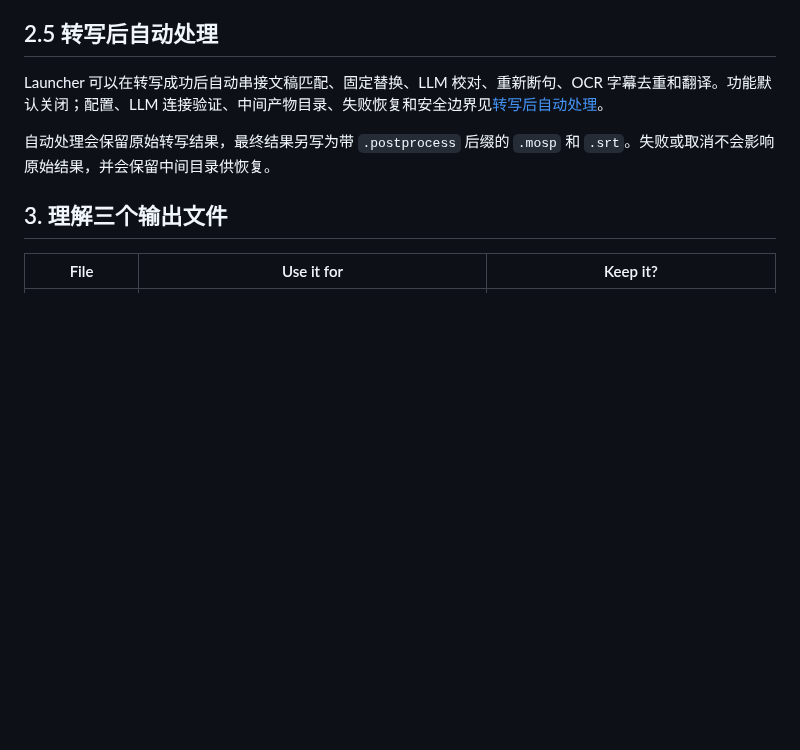
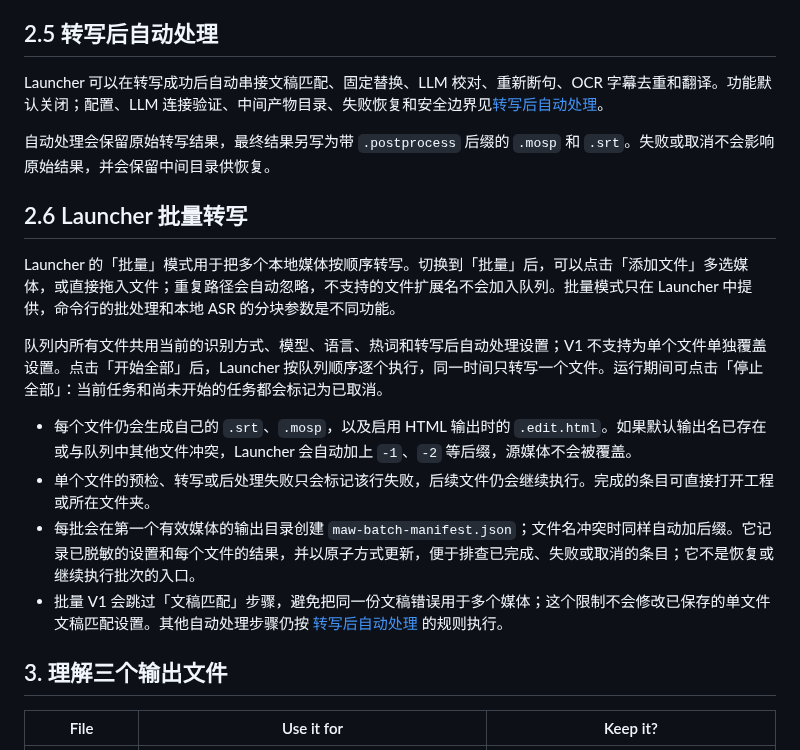
Before and after one commit to AIRepeater/moys-asr-simplified, a Markdown page: docs/WORKFLOW.md, the part around the change. GitHub-like rendering; blank space fills up the shorter version.

Commit message:
docs: 记录 Launcher 批量转写工作流

```diff
--- a/docs/WORKFLOW.md
+++ b/docs/WORKFLOW.md
@@ -210,6 +210,17 @@ Launcher 可以在转写成功后自动串接文稿匹配、固定替换、LLM
 
 自动处理会保留原始转写结果，最终结果另写为带 `.postprocess` 后缀的 `.mosp` 和 `.srt`。失败或取消不会影响原始结果，并会保留中间目录供恢复。
 
+## 2.6 Launcher 批量转写
+
+Launcher 的「批量」模式用于把多个本地媒体按顺序转写。切换到「批量」后，可以点击「添加文件」多选媒体，或直接拖入文件；重复路径会自动忽略，不支持的文件扩展名不会加入队列。批量模式只在 Launcher 中提供，命令行的批处理和本地 ASR 的分块参数是不同功能。
+
+队列内所有文件共用当前的识别方式、模型、语言、热词和转写后自动处理设置；V1 不支持为单个文件单独覆盖设置。点击「开始全部」后，Launcher 按队列顺序逐个执行，同一时间只转写一个文件。运行期间可点击「停止全部」：当前任务和尚未开始的任务都会标记为已取消。
+
+- 每个文件仍会生成自己的 `.srt`、`.mosp`，以及启用 HTML 输出时的 `.edit.html`。如果默认输出名已存在或与队列中其他文件冲突，Launcher 会自动加上 `-1`、`-2` 等后缀，源媒体不会被覆盖。
+- 单个文件的预检、转写或后处理失败只会标记该行失败，后续文件仍会继续执行。完成的条目可直接打开工程或所在文件夹。
+- 每批会在第一个有效媒体的输出目录创建 `maw-batch-manifest.json`；文件名冲突时同样自动加后缀。它记录已脱敏的设置和每个文件的结果，并以原子方式更新，便于排查已完成、失败或取消的条目；它不是恢复或继续执行批次的入口。
+- 批量 V1 会跳过「文稿匹配」步骤，避免把同一份文稿错误用于多个媒体；这个限制不会修改已保存的单文件文稿匹配设置。其他自动处理步骤仍按 [转写后自动处理](POSTPROCESS_PIPELINE.md) 的规则执行。
+
 ## 3. 理解三个输出文件
 
 | File | Use it for | Keep it? |
```
Also changed, not shown: CHANGELOG.md (+1 -0 lines).
